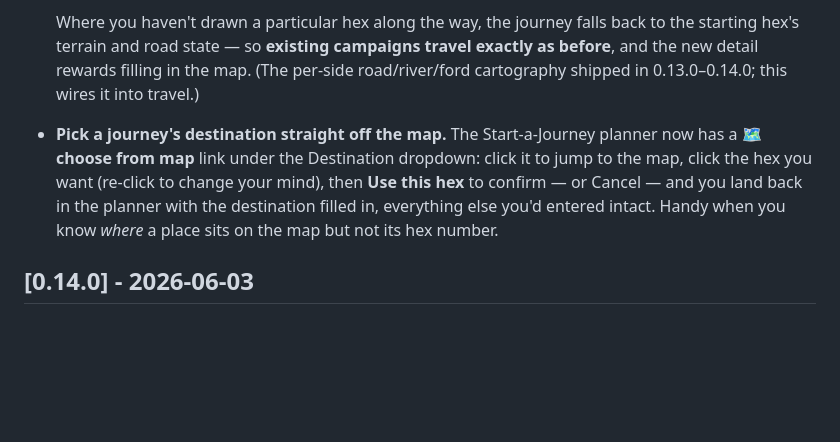
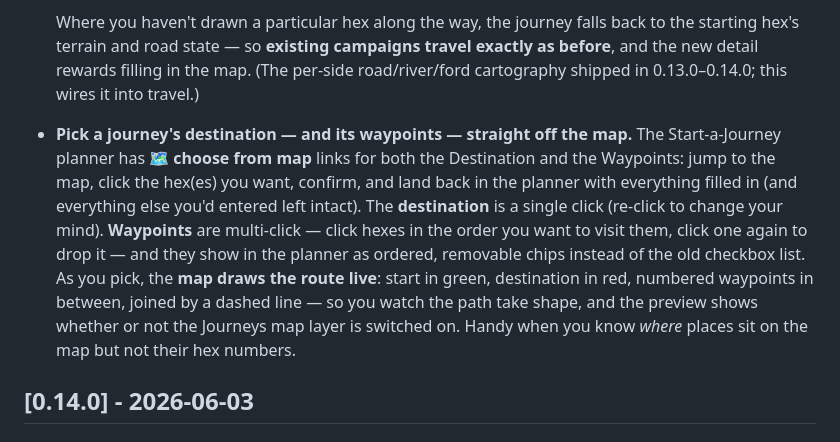
Before and after one commit to joachimxb/acks-god-mode, a Markdown page: CHANGELOG.md, the part around the change. GitHub-like rendering; blank space fills up the shorter version.

Commit message:
docs(changelog): fold map waypoint picker + live route preview into the choose-from-map entry
The choose-from-map picker is still unreleased, so per the curate-the-
Unreleased-block policy the waypoints multi-select and live route-
preview overlay fold into the existing destination-picker entry rather
than adding a separate line.

Co-Authored-By: Claude Opus 4.8 <noreply@anthropic.com>

```diff
--- a/CHANGELOG.md
+++ b/CHANGELOG.md
@@ -15,7 +15,7 @@ and this project adheres to [Semantic Versioning](https://semver.org/).
   - **Watch the party move across the map.** The Journey Detail day log now lists the hexes crossed each day — named where you've drawn them, shown by hex number where you haven't — and marks where the party is **right now** (📍). And the travellers themselves (and their party) are **placed at the hex they've reached** as the journey advances, not moved only on arrival — so the roster and map show them progressing along the route. (They settle at the nearest hex you've actually placed; across un-drawn stretches they hold at the last one until they reach the next.)
 
   Where you haven't drawn a particular hex along the way, the journey falls back to the starting hex's terrain and road state — so **existing campaigns travel exactly as before**, and the new detail rewards filling in the map. (The per-side road/river/ford cartography shipped in 0.13.0–0.14.0; this wires it into travel.)
-- **Pick a journey's destination straight off the map.** The Start-a-Journey planner now has a **🗺 choose from map** link under the Destination dropdown: click it to jump to the map, click the hex you want (re-click to change your mind), then **Use this hex** to confirm — or Cancel — and you land back in the planner with the destination filled in, everything else you'd entered intact. Handy when you know *where* a place sits on the map but not its hex number.
+- **Pick a journey's destination — and its waypoints — straight off the map.** The Start-a-Journey planner has **🗺 choose from map** links for both the Destination and the Waypoints: jump to the map, click the hex(es) you want, confirm, and land back in the planner with everything filled in (and everything else you'd entered left intact). The **destination** is a single click (re-click to change your mind). **Waypoints** are multi-click — click hexes in the order you want to visit them, click one again to drop it — and they show in the planner as ordered, removable chips instead of the old checkbox list. As you pick, the **map draws the route live**: start in green, destination in red, numbered waypoints in between, joined by a dashed line — so you watch the path take shape, and the preview shows whether or not the Journeys map layer is switched on. Handy when you know *where* places sit on the map but not their hex numbers.
 
 ## [0.14.0] - 2026-06-03
 
```
